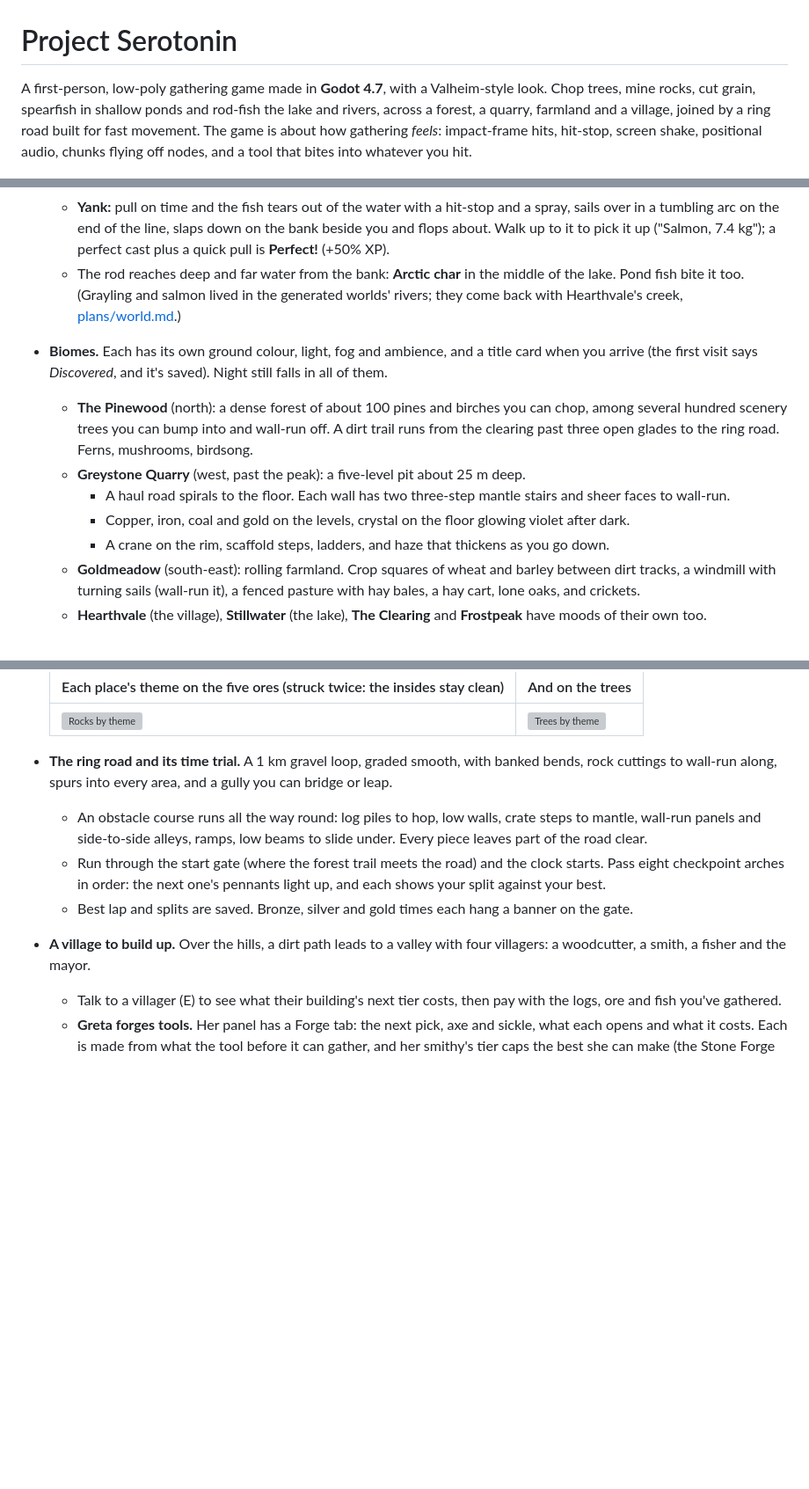
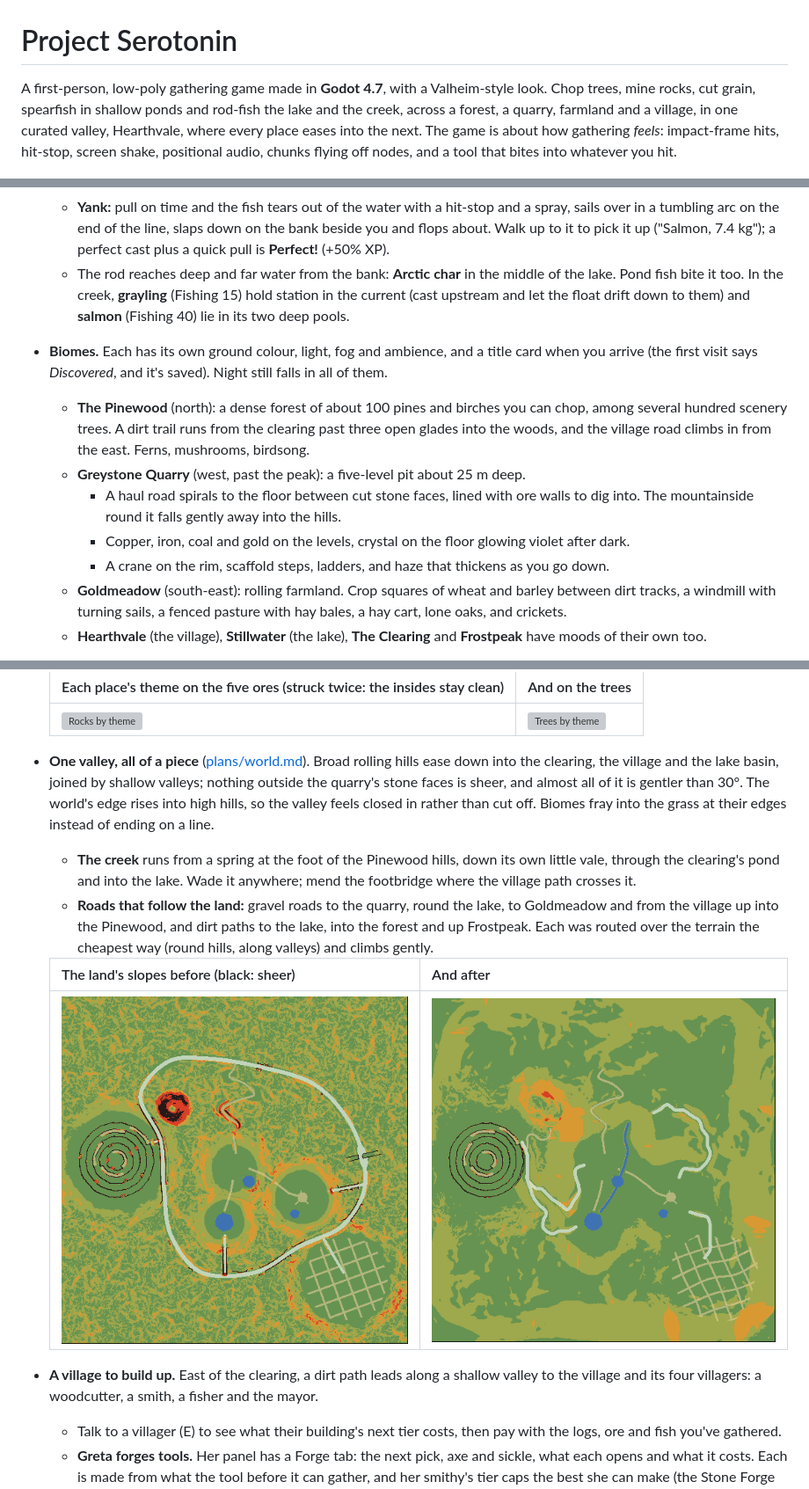
Before and after one commit to cyberced21/project-serotonin, a Markdown page: README.md, 3 parts joined by grey strips. Shown at 88% size. GitHub-like rendering; pictures changed too: docs/images/world/slope_after.png (added); blank space fills up the shorter version; grey boxes are pictures that could not be loaded.

```diff
--- a/README.md
+++ b/README.md
@@ -1,8 +1,8 @@
 # Project Serotonin
 
 A first-person, low-poly gathering game made in **Godot 4.7**, with a Valheim-style look. Chop trees, mine rocks, cut
-grain, spearfish in shallow ponds and rod-fish the lake and rivers, across a forest, a quarry, farmland and a village, joined
-by a ring road built for fast movement. The game is about how gathering *feels*: impact-frame hits,
+grain, spearfish in shallow ponds and rod-fish the lake and the creek, across a forest, a quarry, farmland and a village, in
+one curated valley, Hearthvale, where every place eases into the next. The game is about how gathering *feels*: impact-frame hits,
 hit-stop, screen shake, positional audio, chunks flying off nodes, and a tool that bites into
 whatever you hit.
 
@@ -54,14 +54,14 @@ whatever you hit.
   - **Cast:** hold to swing the rod back, release on the forward stroke's whip. On it, the float lands on your aim point with a soft *plip*; off it, it scatters and sploshes, spooking fish nearby. Cast right on top of a school and it bolts anyway: lead the fish.
   - **Bite:** a real fish from the water notices the float, leaves its school and swims over. It nibbles (little twitches: fake-outs), taps twice, then takes: the big moment. The float is dragged under with a plunge and a bell, the water bursts, a "!" pops up and the rod bends hard. Click to pull inside that window (about half a second); pull on a nibble and it's gone, too late and it spits the hook. Each species has its own rhythm (trout nibble fast, pike sit still under it and slam it with no warning).
   - **Yank:** pull on time and the fish tears out of the water with a hit-stop and a spray, sails over in a tumbling arc on the end of the line, slaps down on the bank beside you and flops about. Walk up to it to pick it up ("Salmon, 7.4 kg"); a perfect cast plus a quick pull is **Perfect!** (+50% XP).
-  - The rod reaches deep and far water from the bank: **Arctic char** in the middle of the lake. Pond fish bite it too. (Grayling and salmon lived in the generated worlds' rivers; they come back with Hearthvale's creek, [plans/world.md](plans/world.md).)
+  - The rod reaches deep and far water from the bank: **Arctic char** in the middle of the lake. Pond fish bite it too. In the creek, **grayling** (Fishing 15) hold station in the current (cast upstream and let the float drift down to them) and **salmon** (Fishing 40) lie in its two deep pools.
 - **Biomes.** Each has its own ground colour, light, fog and ambience, and a title card when you arrive (the first visit says *Discovered*, and it's saved). Night still falls in all of them.
-  - **The Pinewood** (north): a dense forest of about 100 pines and birches you can chop, among several hundred scenery trees you can bump into and wall-run off. A dirt trail runs from the clearing past three open glades to the ring road. Ferns, mushrooms, birdsong.
+  - **The Pinewood** (north): a dense forest of about 100 pines and birches you can chop, among several hundred scenery trees. A dirt trail runs from the clearing past three open glades into the woods, and the village road climbs in from the east. Ferns, mushrooms, birdsong.
   - **Greystone Quarry** (west, past the peak): a five-level pit about 25 m deep.
-    - A haul road spirals to the floor. Each wall has two three-step mantle stairs and sheer faces to wall-run.
+    - A haul road spirals to the floor between cut stone faces, lined with ore walls to dig into. The mountainside round it falls gently away into the hills.
     - Copper, iron, coal and gold on the levels, crystal on the floor glowing violet after dark.
     - A crane on the rim, scaffold steps, ladders, and haze that thickens as you go down.
-  - **Goldmeadow** (south-east): rolling farmland. Crop squares of wheat and barley between dirt tracks, a windmill with turning sails (wall-run it), a fenced pasture with hay bales, a hay cart, lone oaks, and crickets.
+  - **Goldmeadow** (south-east): rolling farmland. Crop squares of wheat and barley between dirt tracks, a windmill with turning sails, a fenced pasture with hay bales, a hay cart, lone oaks, and crickets.
   - **Hearthvale** (the village), **Stillwater** (the lake), **The Clearing** and **Frostpeak** have moods of their own too.
 - **A main menu and your worlds.** The game opens on a menu over a slowly drifting view of the clearing's pond. **Continue** goes straight back into the world you played last (on a first launch it's **Play**). There's one world, Hearthvale ([plans/world.md](plans/world.md): generated worlds were removed, and old ones are deleted on startup).
   - **Worlds:** Hearthvale's card, with a picture (taken when you last saved and quit), when you last played and for how long. Play, rename or reset it.
@@ -79,11 +79,14 @@ whatever you hit.
   | ![Rocks by theme](docs/images/themes/rocks.png) | ![Trees by theme](docs/images/themes/trees.png) |
 
 
-- **The ring road and its time trial.** A 1 km gravel loop, graded smooth, with banked bends, rock cuttings to wall-run along, spurs into every area, and a gully you can bridge or leap.
-  - An obstacle course runs all the way round: log piles to hop, low walls, crate steps to mantle, wall-run panels and side-to-side alleys, ramps, low beams to slide under. Every piece leaves part of the road clear.
-  - Run through the start gate (where the forest trail meets the road) and the clock starts. Pass eight checkpoint arches in order: the next one's pennants light up, and each shows your split against your best.
-  - Best lap and splits are saved. Bronze, silver and gold times each hang a banner on the gate.
-- **A village to build up.** Over the hills, a dirt path leads to a valley with four villagers: a woodcutter, a smith, a fisher and the mayor.
+- **One valley, all of a piece** ([plans/world.md](plans/world.md)). Broad rolling hills ease down into the clearing, the village and the lake basin, joined by shallow valleys; nothing outside the quarry's stone faces is sheer, and almost all of it is gentler than 30°. The world's edge rises into high hills, so the valley feels closed in rather than cut off. Biomes fray into the grass at their edges instead of ending on a line.
+  - **The creek** runs from a spring at the foot of the Pinewood hills, down its own little vale, through the clearing's pond and into the lake. Wade it anywhere; mend the footbridge where the village path crosses it.
+  - **Roads that follow the land:** gravel roads to the quarry, round the lake, to Goldmeadow and from the village up into the Pinewood, and dirt paths to the lake, into the forest and up Frostpeak. Each was routed over the terrain the cheapest way (round hills, along valleys) and climbs gently.
+
+  | The land's slopes before (black: sheer) | And after |
+  |---|---|
+  | ![Before](docs/images/world/slope_before.png) | ![After](docs/images/world/slope_after.png) |
+- **A village to build up.** East of the clearing, a dirt path leads along a shallow valley to the village and its four villagers: a woodcutter, a smith, a fisher and the mayor.
   - Talk to a villager (E) to see what their building's next tier costs, then pay with the logs, ore and fish you've gathered.
   - **Greta forges tools.** Her panel has a Forge tab: the next pick, axe and sickle, what each opens and what it costs. Each is made from what the tool before it can gather, and her smithy's tier caps the best she can make (the Stone Forge does copper, the Smithy iron, the Crystal Forge crystal).
     - Forging plays **the forge moment**: the village hushes and the view darkens round the flaring forge, Greta strikes three ringing blows, quenches the blade in a burst of steam, and the new tool is revealed in a shaft of its colour before it swings into your hands while the villagers cheer. Iron adds thunder and the town hall's bell; crystal darkens the sky and sends a violet beam up out of the anvil. E skips to the reveal.
```
Also changed, not shown: docs/TODO.md (+17 -2 lines), plans/world.md (+5 -0 lines), docs/images/world/map_after.png (added), docs/images/world/map_phase5.png (deleted), docs/images/world/slope_phase2.png (deleted), 3 other files.
